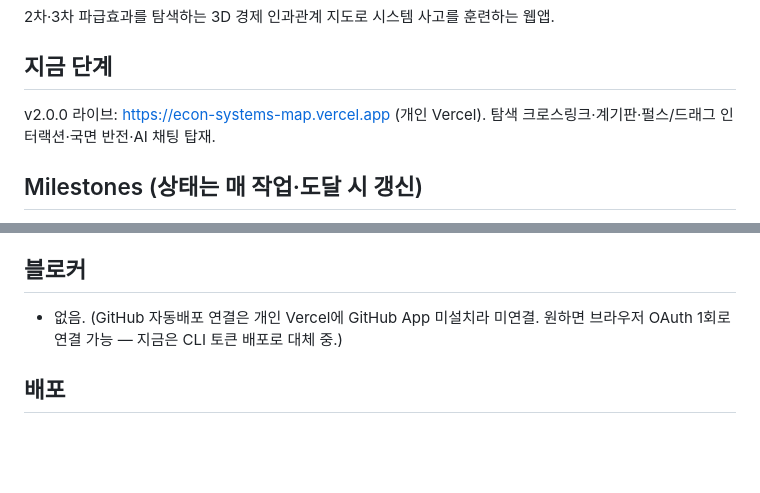
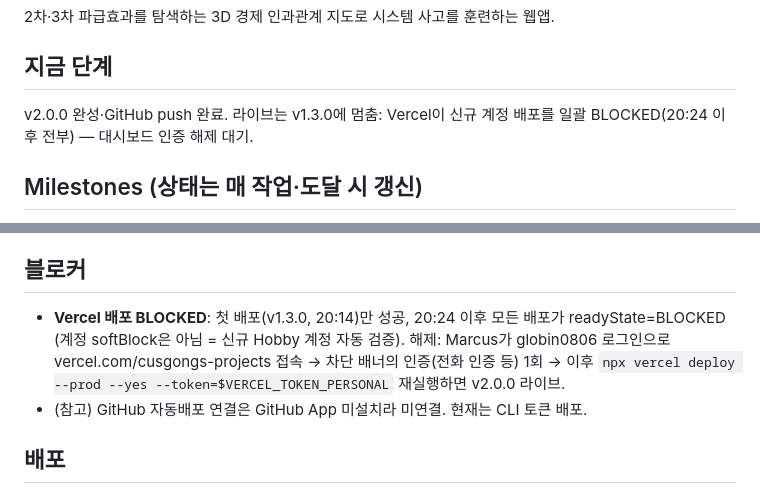
Before and after one commit to cusgong/econ-systems-map, a Markdown page: PLAN.md, 2 parts joined by grey strips. Drawn GitHub-style; blank space fills up the shorter version.

Commit message:
docs: PLAN 정정 - Vercel 신규계정 배포 BLOCKED 상태와 해제 절차 기록
Co-Authored-By: Claude Fable 5 <noreply@anthropic.com>

```diff
--- a/PLAN.md
+++ b/PLAN.md
@@ -6,7 +6,7 @@
 2차·3차 파급효과를 탐색하는 3D 경제 인과관계 지도로 시스템 사고를 훈련하는 웹앱.
 
 ## 지금 단계
-v2.0.0 라이브: https://econ-systems-map.vercel.app (개인 Vercel). 탐색 크로스링크·계기판·펄스/드래그 인터랙션·국면 반전·AI 채팅 탑재.
+v2.0.0 완성·GitHub push 완료. 라이브는 v1.3.0에 멈춤: Vercel이 신규 계정 배포를 일괄 BLOCKED(20:24 이후 전부) — 대시보드 인증 해제 대기.
 
 ## Milestones  (상태는 매 작업·도달 시 갱신)
 - [x] M1 스캐폴드 + canonical 데이터 스키마/노드 정의
@@ -21,7 +21,8 @@ v2.0.0 라이브: https://econ-systems-map.vercel.app (개인 Vercel). 탐색
 - [ ] (대기) Vercel 배포 / albaaam 등록 여부: Marcus 결정
 
 ## 블로커
-- 없음. (GitHub 자동배포 연결은 개인 Vercel에 GitHub App 미설치라 미연결. 원하면 브라우저 OAuth 1회로 연결 가능 — 지금은 CLI 토큰 배포로 대체 중.)
+- **Vercel 배포 BLOCKED**: 첫 배포(v1.3.0, 20:14)만 성공, 20:24 이후 모든 배포가 readyState=BLOCKED (계정 softBlock은 아님 = 신규 Hobby 계정 자동 검증). 해제: Marcus가 globin0806 로그인으로 vercel.com/cusgongs-projects 접속 → 차단 배너의 인증(전화 인증 등) 1회 → 이후 `npx vercel deploy --prod --yes --token=$VERCEL_TOKEN_PERSONAL` 재실행하면 v2.0.0 라이브.
+- (참고) GitHub 자동배포 연결은 GitHub App 미설치라 미연결. 현재는 CLI 토큰 배포.
 
 ## 배포
 - **라이브: https://econ-systems-map.vercel.app** (개인 Vercel `cusgong`, 로그인 globin0806@gmail.com)
```
